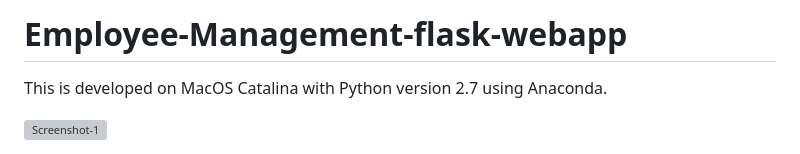
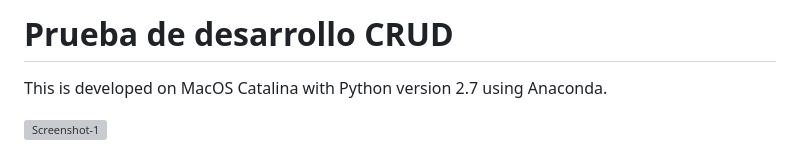
Before and after one commit to Kenntth/Prueba_de_-Desarrollo, a Markdown page: README.md, the part around the change. Drawn GitHub-style; grey boxes are pictures that could not be loaded.

```diff
--- a/README.md
+++ b/README.md
@@ -1,4 +1,4 @@
-# Employee-Management-flask-webapp
+# Prueba de desarrollo CRUD
 
 This is developed on MacOS Catalina with Python version 2.7 using Anaconda.
 
```
